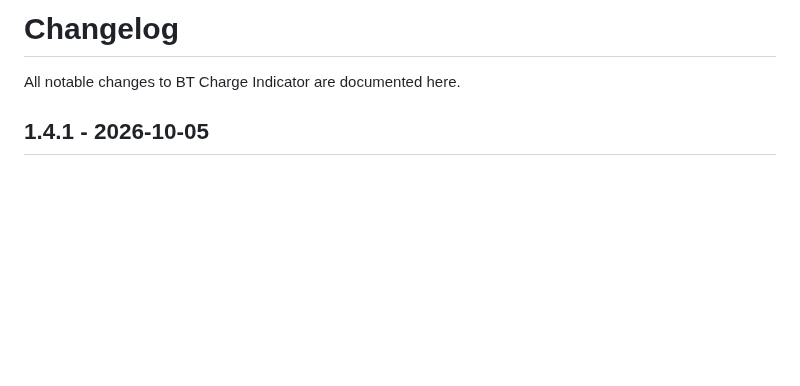
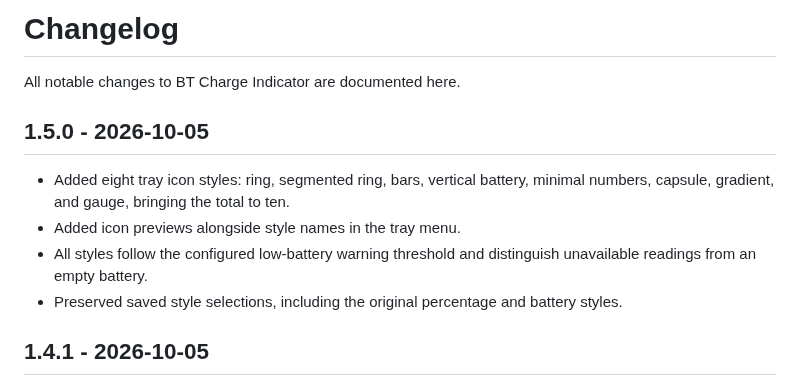
Before and after one commit to L1GHTSHAPER/BT-Charge-Indicator, a Markdown page: CHANGELOG.md, the part around the change. Drawn GitHub-style; blank space fills up the shorter version.

```diff
--- a/CHANGELOG.md
+++ b/CHANGELOG.md
@@ -1,6 +1,13 @@
 # Changelog
 
 All notable changes to BT Charge Indicator are documented here.
+
+## 1.5.0 - 2026-10-05
+
+- Added eight tray icon styles: ring, segmented ring, bars, vertical battery, minimal numbers, capsule, gradient, and gauge, bringing the total to ten.
+- Added icon previews alongside style names in the tray menu.
+- All styles follow the configured low-battery warning threshold and distinguish unavailable readings from an empty battery.
+- Preserved saved style selections, including the original percentage and battery styles.
 
 ## 1.4.1 - 2026-10-05
 
```
Also changed, not shown: README.md (+5 -1 lines), docs/tray-icon-styles.png (added), 4 other files.
